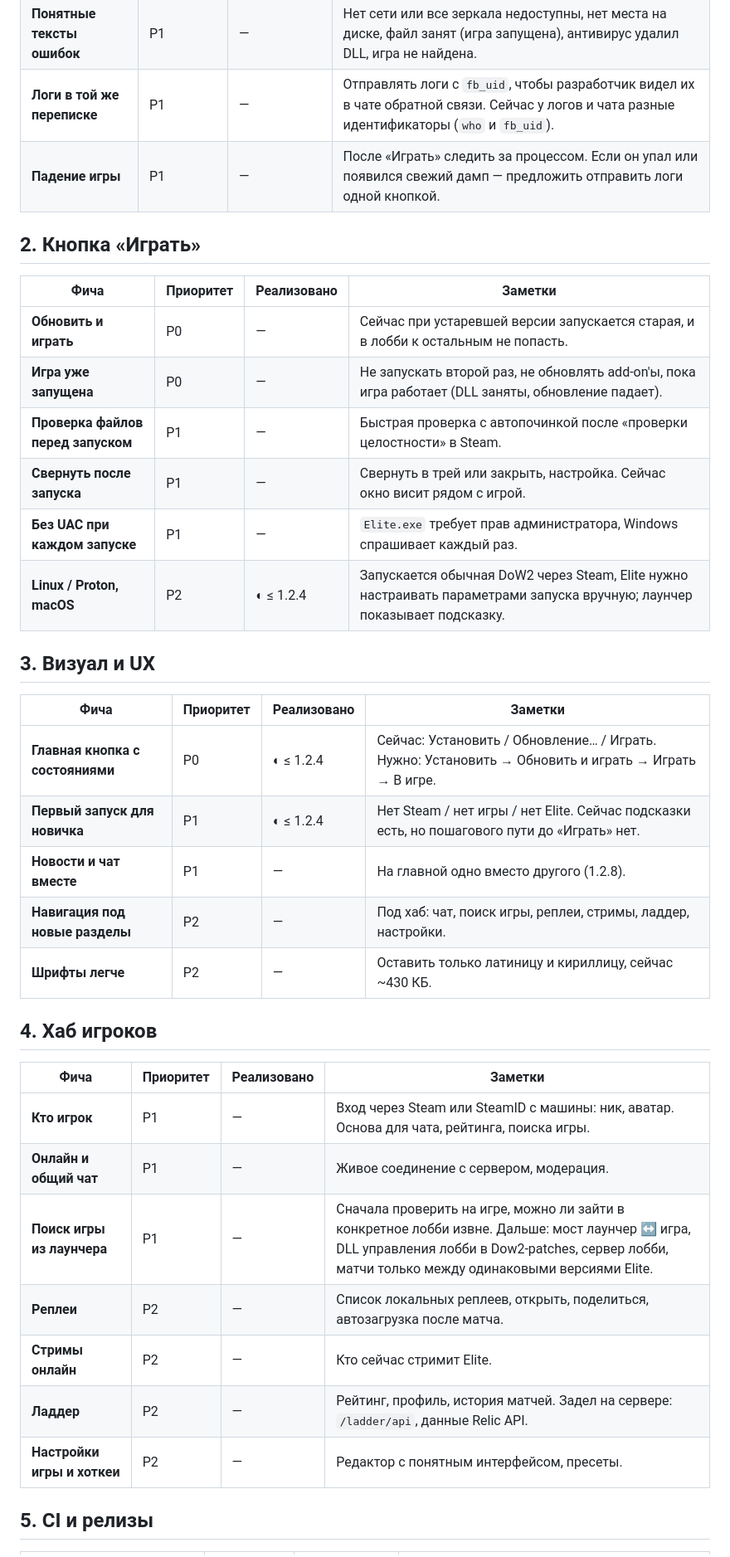
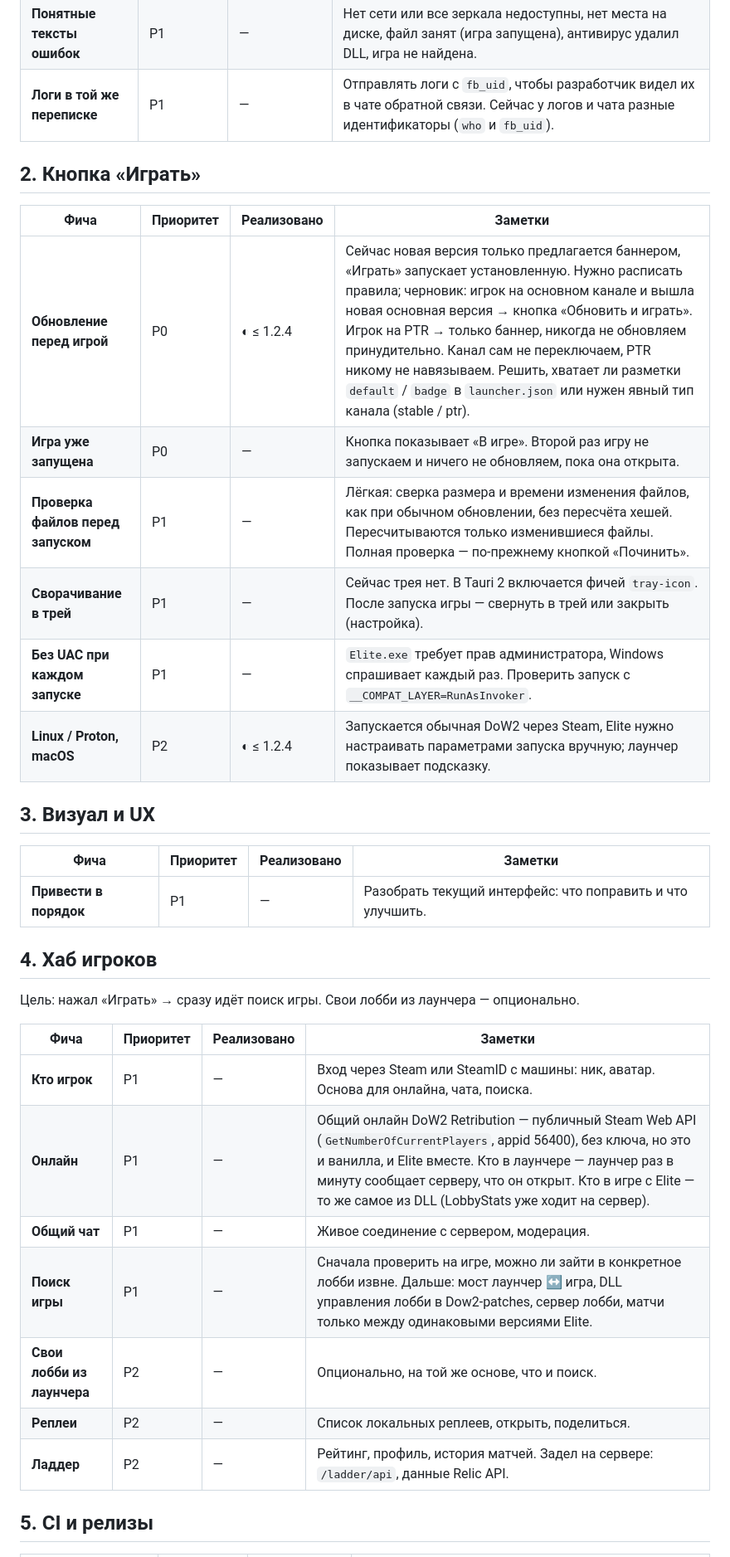
Before and after one commit to SiritosKon/Dow2-elite-launcher, a Markdown page: TODO.md, the part around one of its changes. Shown at 83% size. GitHub-like rendering.

Commit message:
docs: TODO: Play button update rules, online, news from the changelog; drop streams and game settings
Co-Authored-By: Claude Opus 5.5 <noreply@anthropic.com>

```diff
--- a/TODO.md
+++ b/TODO.md
@@ -33,40 +32,37 @@
 | **Ошибка не пропадает сама** | P0 | — | Остаётся в статусе: что случилось, что сделать, кнопка «Отправить логи». |
 | **Понятные тексты ошибок** | P1 | — | Нет сети или все зеркала недоступны, нет места на диске, файл занят (игра запущена), антивирус удалил DLL, игра не найдена. |
 | **Логи в той же переписке** | P1 | — | Отправлять логи с `fb_uid`, чтобы разработчик видел их в чате обратной связи. Сейчас у логов и чата разные идентификаторы (`who` и `fb_uid`). |
-| **Падение игры** | P1 | — | После «Играть» следить за процессом. Если он упал или появился свежий дамп — предложить отправить логи одной кнопкой. |
 
 ## 2. Кнопка «Играть»
 
 | Фича | Приоритет | Реализовано | Заметки |
 |---|---|---|---|
-| **Обновить и играть** | P0 | — | Сейчас при устаревшей версии запускается старая, и в лобби к остальным не попасть. |
-| **Игра уже запущена** | P0 | — | Не запускать второй раз, не обновлять add-on'ы, пока игра работает (DLL заняты, обновление падает). |
-| **Проверка файлов перед запуском** | P1 | — | Быстрая проверка с автопочинкой после «проверки целостности» в Steam. |
-| **Свернуть после запуска** | P1 | — | Свернуть в трей или закрыть, настройка. Сейчас окно висит рядом с игрой. |
-| **Без UAC при каждом запуске** | P1 | — | `Elite.exe` требует прав администратора, Windows спрашивает каждый раз. |
+| **Обновление перед игрой** | P0 | ◐ ≤ 1.2.4 | Сейчас новая версия только предлагается баннером, «Играть» запускает установленную. Нужно расписать правила; черновик: игрок на основном канале и вышла новая основная версия → кнопка «Обновить и играть». Игрок на PTR → только баннер, никогда не обновляем принудительно. Канал сам не переключаем, PTR никому не навязываем. Решить, хватает ли разметки `default` / `badge` в `launcher.json` или нужен явный тип канала (stable / ptr). |
+| **Игра уже запущена** | P0 | — | Кнопка показывает «В игре». Второй раз игру не запускаем и ничего не обновляем, пока она открыта. |
+| **Проверка файлов перед запуском** | P1 | — | Лёгкая: сверка размера и времени изменения файлов, как при обычном обновлении, без пересчёта хешей. Пересчитываются только изменившиеся файлы. Полная проверка — по-прежнему кнопкой «Починить». |
+| **Сворачивание в трей** | P1 | — | Сейчас трея нет. В Tauri 2 включается фичей `tray-icon`. После запуска игры — свернуть в трей или закрыть (настройка). |
+| **Без UAC при каждом запуске** | P1 | — | `Elite.exe` требует прав администратора, Windows спрашивает каждый раз. Проверить запуск с `__COMPAT_LAYER=RunAsInvoker`. |
 | **Linux / Proton, macOS** | P2 | ◐ ≤ 1.2.4 | Запускается обычная DoW2 через Steam, Elite нужно настраивать параметрами запуска вручную; лаунчер показывает подсказку. |
 
 ## 3. Визуал и UX
 
 | Фича | Приоритет | Реализовано | Заметки |
 |---|---|---|---|
-| **Главная кнопка с состояниями** | P0 | ◐ ≤ 1.2.4 | Сейчас: Установить / Обновление… / Играть. Нужно: Установить → Обновить и играть → Играть → В игре. |
-| **Первый запуск для новичка** | P1 | ◐ ≤ 1.2.4 | Нет Steam / нет игры / нет Elite. Сейчас подсказки есть, но пошагового пути до «Играть» нет. |
-| **Новости и чат вместе** | P1 | — | На главной одно вместо другого (1.2.8). |
-| **Навигация под новые разделы** | P2 | — | Под хаб: чат, поиск игры, реплеи, стримы, ладдер, настройки. |
-| **Шрифты легче** | P2 | — | Оставить только латиницу и кириллицу, сейчас ~430 КБ. |
+| **Привести в порядок** | P1 | — | Разобрать текущий интерфейс: что поправить и что улучшить. |
 
 ## 4. Хаб игроков
 
+Цель: нажал «Играть» → сразу идёт поиск игры. Свои лобби из лаунчера — опционально.
+
 | Фича | Приоритет | Реализовано | Заметки |
 |---|---|---|---|
-| **Кто игрок** | P1 | — | Вход через Steam или SteamID с машины: ник, аватар. Основа для чата, рейтинга, поиска игры. |
-| **Онлайн и общий чат** | P1 | — | Живое соединение с сервером, модерация. |
-| **Поиск игры из лаунчера** | P1 | — | Сначала проверить на игре, можно ли зайти в конкретное лобби извне. Дальше: мост лаунчер ↔ игра, DLL управления лобби в Dow2-patches, сервер лобби, матчи только между одинаковыми версиями Elite. |
-| **Реплеи** | P2 | — | Список локальных реплеев, открыть, поделиться, автозагрузка после матча. |
-| **Стримы онлайн** | P2 | — | Кто сейчас стримит Elite. |
+| **Кто игрок** | P1 | — | Вход через Steam или SteamID с машины: ник, аватар. Основа для онлайна, чата, поиска. |
+| **Онлайн** | P1 | — | Общий онлайн DoW2 Retribution — публичный Steam Web API (`GetNumberOfCurrentPlayers`, appid 56400), без ключа, но это и ванилла, и Elite вместе. Кто в лаунчере — лаунчер раз в минуту сообщает серверу, что он открыт. Кто в игре с Elite — то же самое из DLL (LobbyStats уже ходит на сервер). |
+| **Общий чат** | P1 | — | Живое соединение с сервером, модерация. |
+| **Поиск игры** | P1 | — | Сначала проверить на игре, можно ли зайти в конкретное лобби извне. Дальше: мост лаунчер ↔ игра, DLL управления лобби в Dow2-patches, сервер лобби, матчи только между одинаковыми версиями Elite. |
+| **Свои лобби из лаунчера** | P2 | — | Опционально, на той же основе, что и поиск. |
+| **Реплеи** | P2 | — | Список локальных реплеев, открыть, поделиться. |
 | **Ладдер** | P2 | — | Рейтинг, профиль, история матчей. Задел на сервере: `/ladder/api`, данные Relic API. |
-| **Настройки игры и хоткеи** | P2 | — | Редактор с понятным интерфейсом, пресеты. |
 
 ## 5. CI и релизы
 
```
Also changed, not shown: other parts of TODO.md (+10 -10 lines).
